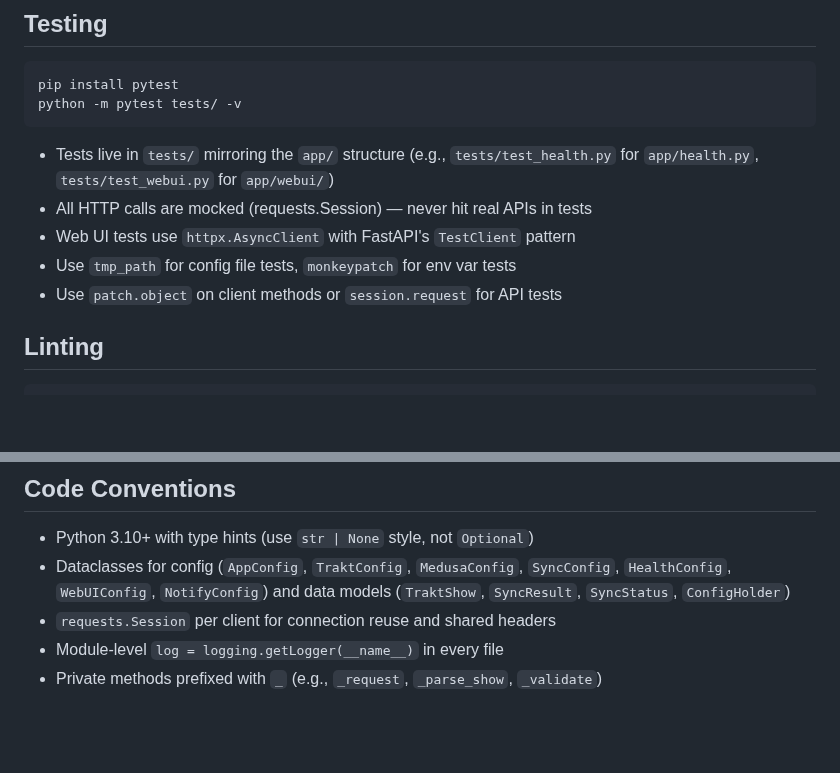
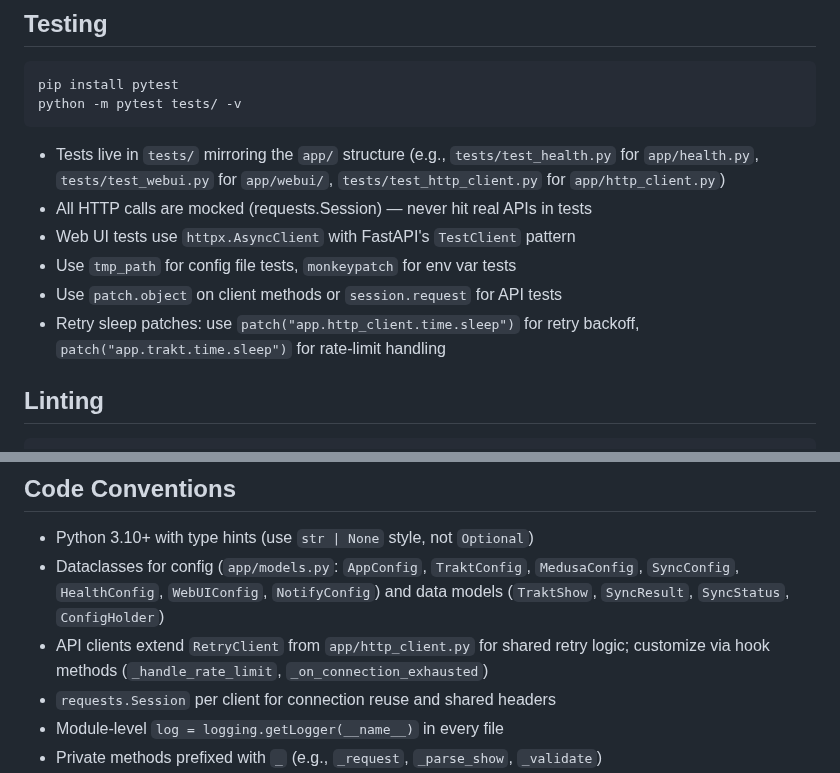
Before and after one commit to 2wenty2wo/SnakeCharmer, a Markdown page: CLAUDE.md, 2 parts joined by grey strips. Rendered like a GitHub page; blank space fills up the shorter version.

````diff
--- a/CLAUDE.md
+++ b/CLAUDE.md
@@ -40,11 +40,12 @@ pip install pytest
 python -m pytest tests/ -v
 ```
 
-- Tests live in `tests/` mirroring the `app/` structure (e.g., `tests/test_health.py` for `app/health.py`, `tests/test_webui.py` for `app/webui/`)
+- Tests live in `tests/` mirroring the `app/` structure (e.g., `tests/test_health.py` for `app/health.py`, `tests/test_webui.py` for `app/webui/`, `tests/test_http_client.py` for `app/http_client.py`)
 - All HTTP calls are mocked (requests.Session) — never hit real APIs in tests
 - Web UI tests use `httpx.AsyncClient` with FastAPI's `TestClient` pattern
 - Use `tmp_path` for config file tests, `monkeypatch` for env var tests
 - Use `patch.object` on client methods or `session.request` for API tests
+- Retry sleep patches: use `patch("app.http_client.time.sleep")` for retry backoff, `patch("app.trakt.time.sleep")` for rate-limit handling
 
 ## Linting
 
@@ -217,7 +225,8 @@ Priority: CLI flags > env vars > YAML config file.
 ## Code Conventions
 
 - Python 3.10+ with type hints (use `str | None` style, not `Optional`)
-- Dataclasses for config (`AppConfig`, `TraktConfig`, `MedusaConfig`, `SyncConfig`, `HealthConfig`, `WebUIConfig`, `NotifyConfig`) and data models (`TraktShow`, `SyncResult`, `SyncStatus`, `ConfigHolder`)
+- Dataclasses for config (`app/models.py`: `AppConfig`, `TraktConfig`, `MedusaConfig`, `SyncConfig`, `HealthConfig`, `WebUIConfig`, `NotifyConfig`) and data models (`TraktShow`, `SyncResult`, `SyncStatus`, `ConfigHolder`)
+- API clients extend `RetryClient` from `app/http_client.py` for shared retry logic; customize via hook methods (`_handle_rate_limit`, `_on_connection_exhausted`)
 - `requests.Session` per client for connection reuse and shared headers
 - Module-level `log = logging.getLogger(__name__)` in every file
 - Private methods prefixed with `_` (e.g., `_request`, `_parse_show`, `_validate`)
````
Also changed, not shown: other parts of CLAUDE.md (+23 -16 lines).
